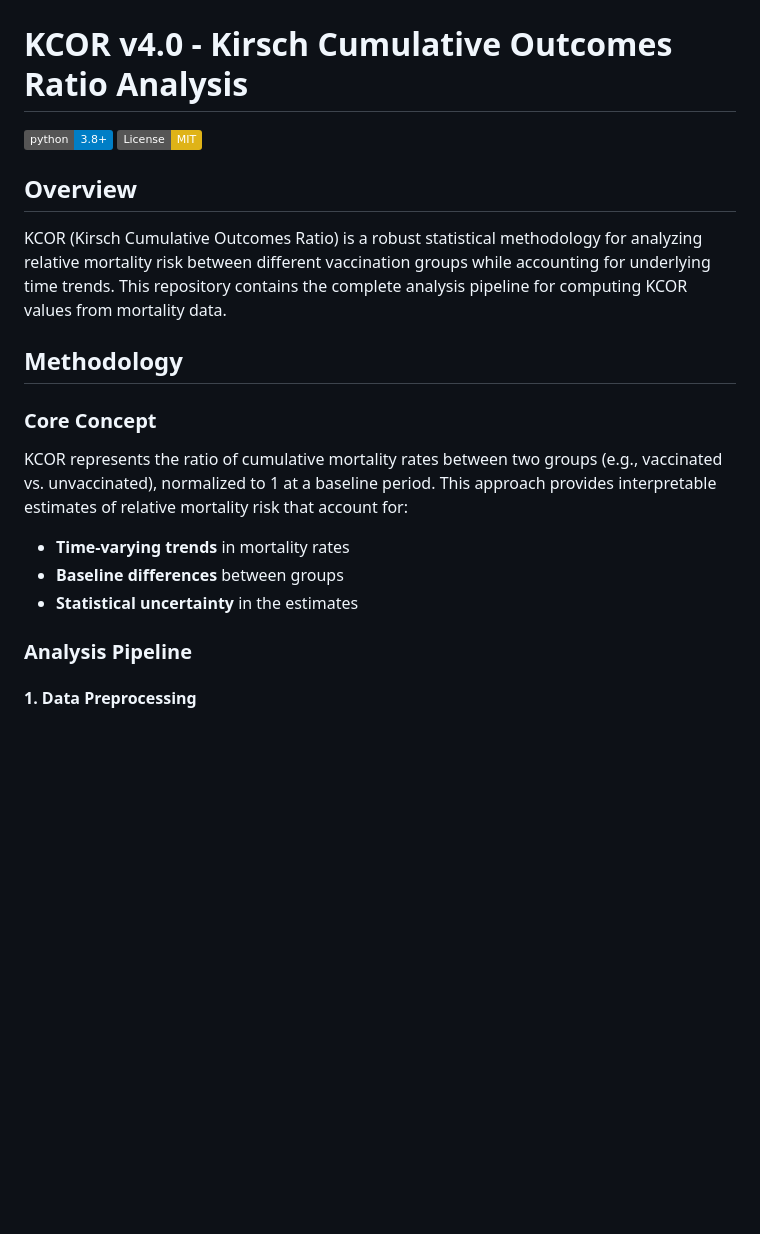
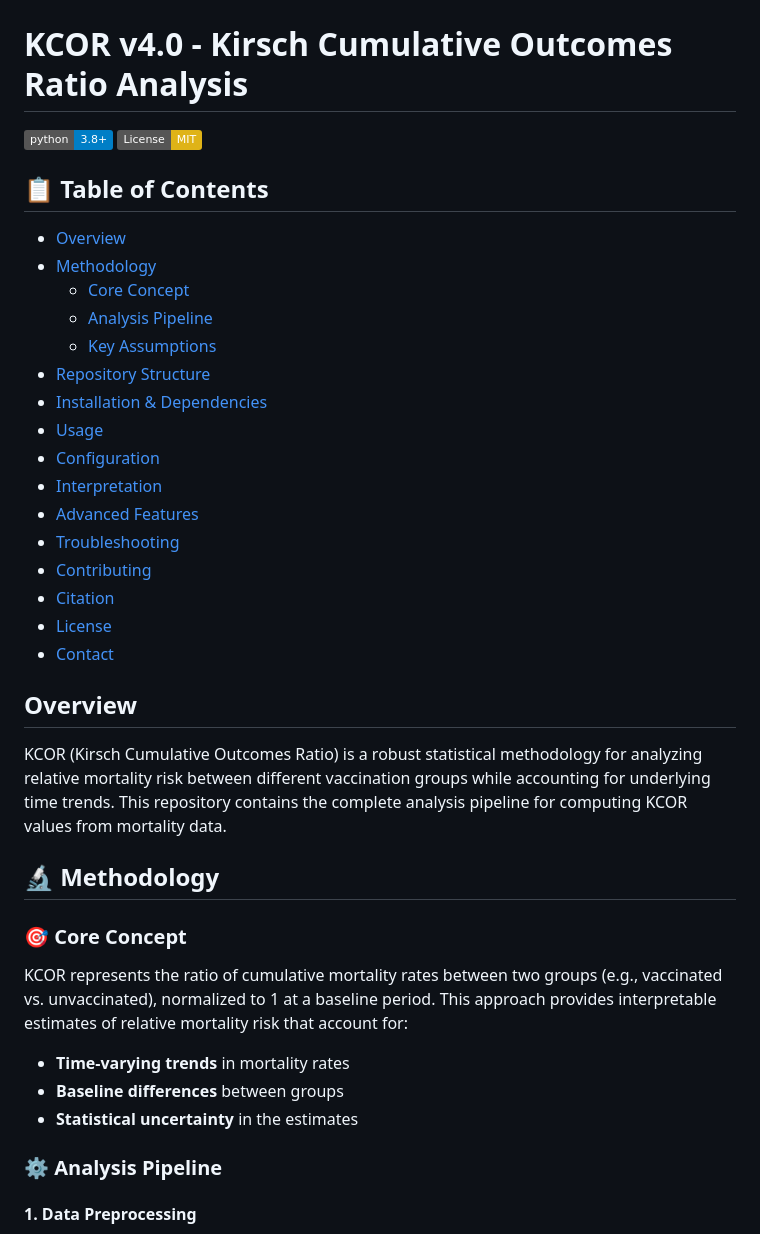
Before and after one commit to skirsch/KCOR, a Markdown page: README.md, the part around the change printed below. GitHub-like rendering; badges without logos; blank space fills up the shorter version.

```diff
--- a/README.md
+++ b/README.md
@@ -3,13 +3,32 @@
 [![Python 3.8+](https://img.shields.io/badge/python-3.8+-blue.svg)](https://www.python.org/downloads/)
 [![License: MIT](https://img.shields.io/badge/License-MIT-yellow.svg)](https://opensource.org/licenses/MIT)
 
+## 📋 Table of Contents
+
+- [Overview](#overview)
+- [Methodology](#methodology)
+  - [Core Concept](#core-concept)
+  - [Analysis Pipeline](#analysis-pipeline)
+  - [Key Assumptions](#key-assumptions)
+- [Repository Structure](#repository-structure)
+- [Installation & Dependencies](#installation--dependencies)
+- [Usage](#usage)
+- [Configuration](#configuration)
+- [Interpretation](#interpretation)
+- [Advanced Features](#advanced-features)
+- [Troubleshooting](#troubleshooting)
+- [Contributing](#contributing)
+- [Citation](#citation)
+- [License](#license)
+- [Contact](#contact)
+
 ## Overview
 
 KCOR (Kirsch Cumulative Outcomes Ratio) is a robust statistical methodology for analyzing relative mortality risk between different vaccination groups while accounting for underlying time trends. This repository contains the complete analysis pipeline for computing KCOR values from mortality data.
 
-## Methodology
+## 🔬 Methodology
 
-### Core Concept
+### 🎯 Core Concept
 
 KCOR represents the ratio of cumulative mortality rates between two groups (e.g., vaccinated vs. unvaccinated), normalized to 1 at a baseline period. This approach provides interpretable estimates of relative mortality risk that account for:
 
@@ -17,7 +36,7 @@ KCOR represents the ratio of cumulative mortality rates between two groups (e.g.
 - **Baseline differences** between groups
 - **Statistical uncertainty** in the estimates
 
-### Analysis Pipeline
+### ⚙️ Analysis Pipeline
 
 #### 1. Data Preprocessing
 - **Enrollment Date Filtering**: Data processing starts from the enrollment date derived from sheet names (e.g., "2021_24" = 2021, week 24)
```
Also changed, not shown: other parts of README.md (+12 -14 lines).
